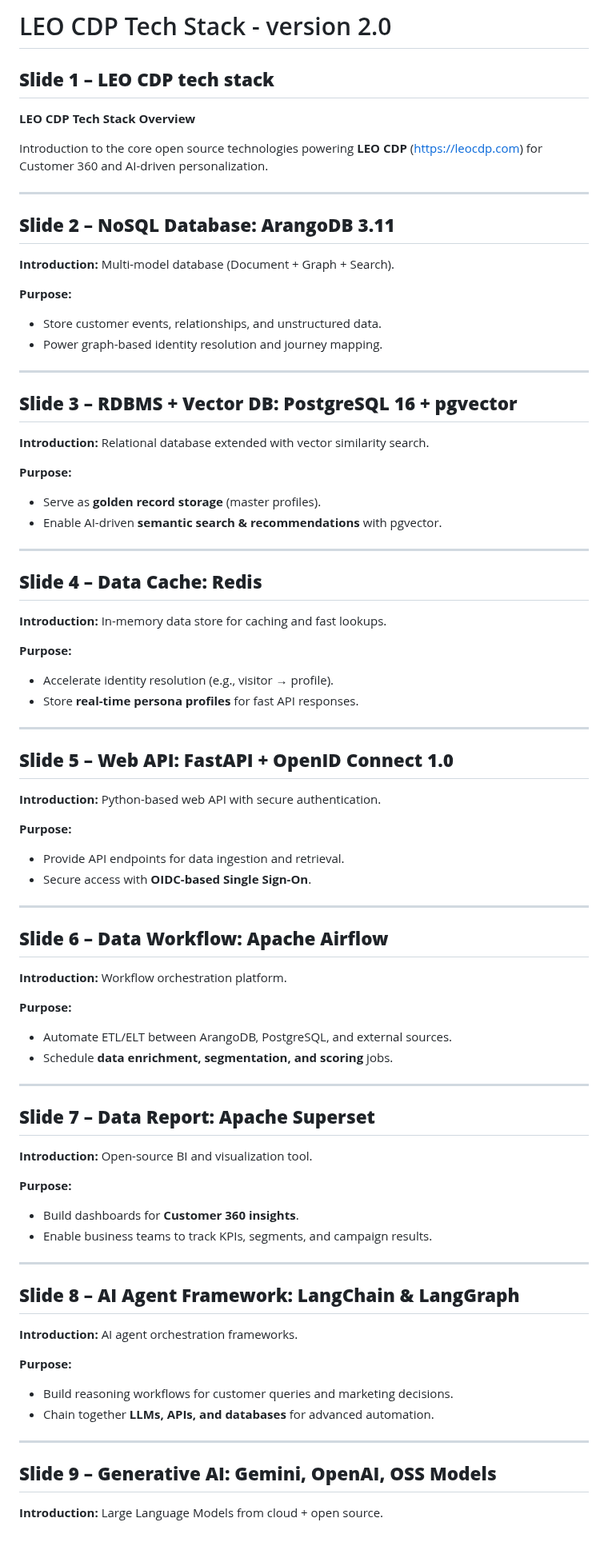
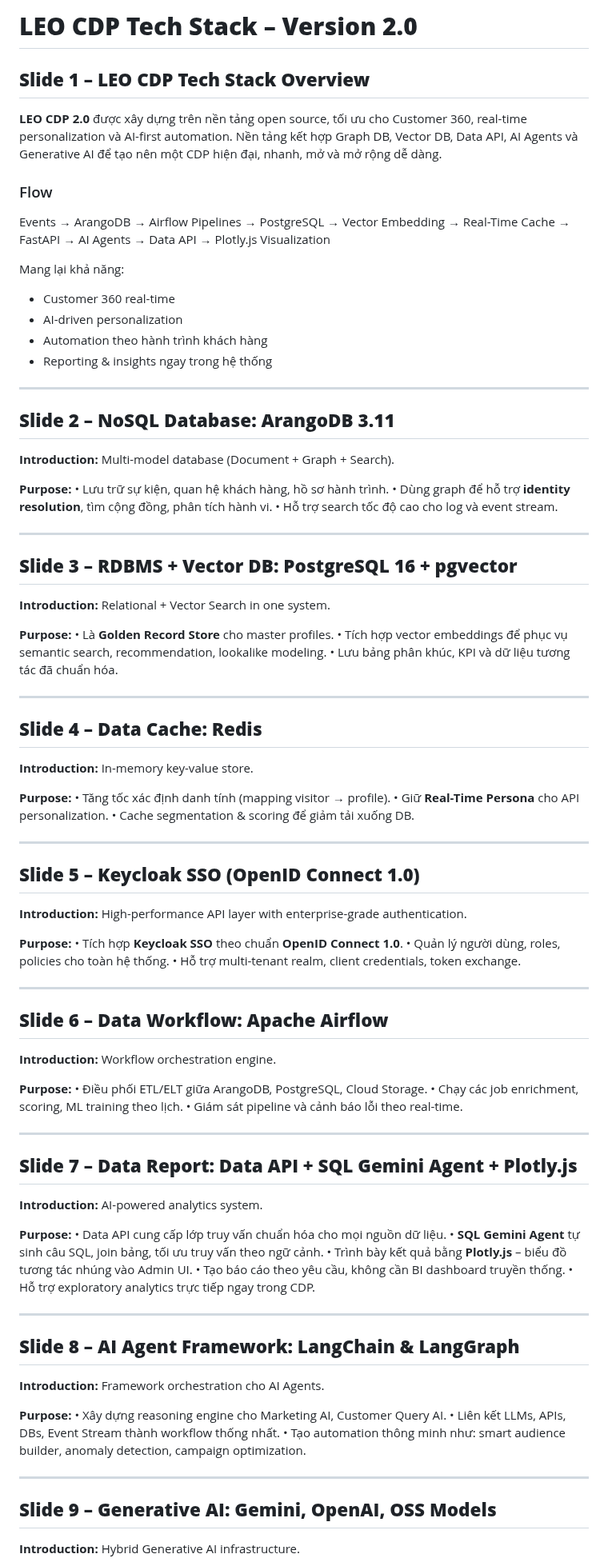
Before and after one commit to trieu/leo-cdp-framework, a Markdown page: TECHSTACK.md, the part around one of its changes. Shown at 80% size. GitHub-like rendering; blank space fills up the shorter version.

Commit message:
update tech stack

```diff
--- a/TECHSTACK.md
+++ b/TECHSTACK.md
@@ -1,10 +1,19 @@
-# LEO CDP Tech Stack - version 2.0
+# **LEO CDP Tech Stack – Version 2.0**
 
-## **Slide 1 – LEO CDP tech stack**
+## **Slide 1 – LEO CDP Tech Stack Overview**
 
-**LEO CDP Tech Stack Overview**
+**LEO CDP 2.0** được xây dựng trên nền tảng open source, tối ưu cho Customer 360, real-time personalization và AI-first automation.
+Nền tảng kết hợp Graph DB, Vector DB, Data API, AI Agents và Generative AI để tạo nên một CDP hiện đại, nhanh, mở và mở rộng dễ dàng.
 
-Introduction to the core open source technologies powering **LEO CDP** (https://leocdp.com) for Customer 360 and AI-driven personalization.
+### Flow
+Events → ArangoDB → Airflow Pipelines → PostgreSQL → Vector Embedding → Real-Time Cache → FastAPI → AI Agents → Data API → Plotly.js Visualization
+
+Mang lại khả năng:
+
+- Customer 360 real-time
+- AI-driven personalization
+- Automation theo hành trình khách hàng
+- Reporting & insights ngay trong hệ thống
 
 ---
 
@@ -13,80 +22,82 @@ Introduction to the core open source technologies powering **LEO CDP** (https://
 **Introduction:** Multi-model database (Document + Graph + Search).
 
 **Purpose:**
-
-* Store customer events, relationships, and unstructured data.
-* Power graph-based identity resolution and journey mapping.
+• Lưu trữ sự kiện, quan hệ khách hàng, hồ sơ hành trình.
+• Dùng graph để hỗ trợ **identity resolution**, tìm cộng đồng, phân tích hành vi.
+• Hỗ trợ search tốc độ cao cho log và event stream.
 
 ---
 
 ## **Slide 3 – RDBMS + Vector DB: PostgreSQL 16 + pgvector**
 
-**Introduction:** Relational database extended with vector similarity search.
+**Introduction:** Relational + Vector Search in one system.
 
 **Purpose:**
-
-* Serve as **golden record storage** (master profiles).
-* Enable AI-driven **semantic search & recommendations** with pgvector.
+• Là **Golden Record Store** cho master profiles.
+• Tích hợp vector embeddings để phục vụ semantic search, recommendation, lookalike modeling.
+• Lưu bảng phân khúc, KPI và dữ liệu tương tác đã chuẩn hóa.
 
 ---
 
 ## **Slide 4 – Data Cache: Redis**
 
-**Introduction:** In-memory data store for caching and fast lookups.
+**Introduction:** In-memory key-value store.
 
 **Purpose:**
-
-* Accelerate identity resolution (e.g., visitor → profile).
-* Store **real-time persona profiles** for fast API responses.
+• Tăng tốc xác định danh tính (mapping visitor → profile).
+• Giữ **Real-Time Persona** cho API personalization.
+• Cache segmentation & scoring để giảm tải xuống DB.
 
 ---
 
-## **Slide 5 – Web API: FastAPI + OpenID Connect 1.0**
+## **Slide 5 – Keycloak SSO (OpenID Connect 1.0)**
 
-**Introduction:** Python-based web API with secure authentication.
+**Introduction:** High-performance API layer with enterprise-grade authentication.
 
 **Purpose:**
-
-* Provide API endpoints for data ingestion and retrieval.
-* Secure access with **OIDC-based Single Sign-On**.
+• Tích hợp **Keycloak SSO** theo chuẩn **OpenID Connect 1.0**.
+• Quản lý người dùng, roles, policies cho toàn hệ thống.
+• Hỗ trợ multi-tenant realm, client credentials, token exchange.
 
 ---
 
 ## **Slide 6 – Data Workflow: Apache Airflow**
 
-**Introduction:** Workflow orchestration platform.
+**Introduction:** Workflow orchestration engine.
 
 **Purpose:**
-
-* Automate ETL/ELT between ArangoDB, PostgreSQL, and external sources.
-* Schedule **data enrichment, segmentation, and scoring** jobs.
+• Điều phối ETL/ELT giữa ArangoDB, PostgreSQL, Cloud Storage.
+• Chạy các job enrichment, scoring, ML training theo lịch.
+• Giám sát pipeline và cảnh báo lỗi theo real-time.
 
 ---
 
-## **Slide 7 – Data Report: Apache Superset**
+## **Slide 7 – Data Report: Data API + SQL Gemini Agent + Plotly.js**
 
-**Introduction:** Open-source BI and visualization tool.
+**Introduction:** AI-powered analytics system.
 
 **Purpose:**
-
-* Build dashboards for **Customer 360 insights**.
-* Enable business teams to track KPIs, segments, and campaign results.
+• Data API cung cấp lớp truy vấn chuẩn hóa cho mọi nguồn dữ liệu.
+• **SQL Gemini Agent** tự sinh câu SQL, join bảng, tối ưu truy vấn theo ngữ cảnh.
+• Trình bày kết quả bằng **Plotly.js** – biểu đồ tương tác nhúng vào Admin UI.
+• Tạo báo cáo theo yêu cầu, không cần BI dashboard truyền thống.
+• Hỗ trợ exploratory analytics trực tiếp ngay trong CDP.
 
 ---
 
 ## **Slide 8 – AI Agent Framework: LangChain & LangGraph**
 
-**Introduction:** AI agent orchestration frameworks.
+**Introduction:** Framework orchestration cho AI Agents.
 
 **Purpose:**
-
-* Build reasoning workflows for customer queries and marketing decisions.
-* Chain together **LLMs, APIs, and databases** for advanced automation.
+• Xây dựng reasoning engine cho Marketing AI, Customer Query AI.
+• Liên kết LLMs, APIs, DBs, Event Stream thành workflow thống nhất.
+• Tạo automation thông minh như: smart audience builder, anomaly detection, campaign optimization.
 
 ---
 
 ## **Slide 9 – Generative AI: Gemini, OpenAI, OSS Models**
 
-**Introduction:** Large Language Models from cloud + open source.
+**Introduction:** Hybrid Generative AI infrastructure.
 
 **Purpose:**
```
Also changed, not shown: other parts of TECHSTACK.md (+18 -19 lines).
